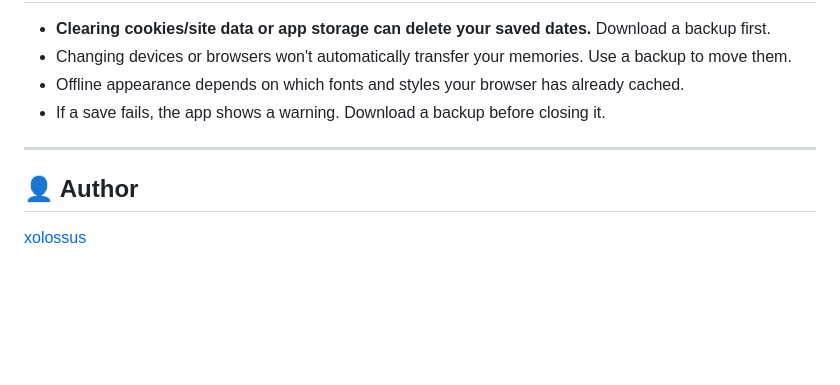
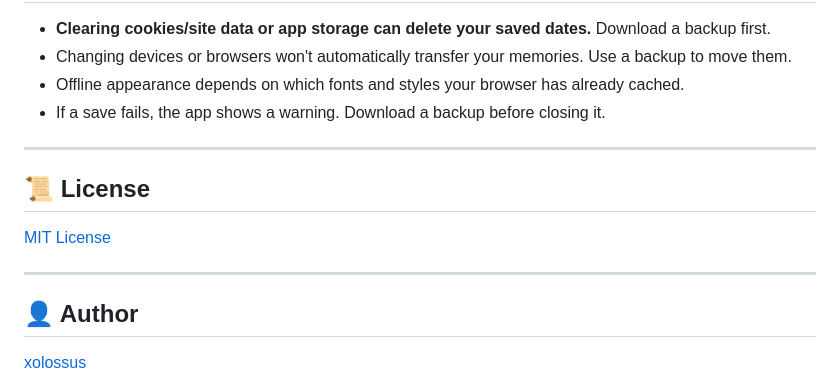
Before and after one commit to xolossus/date-randomizer, a Markdown page: README.md, the part around the change. Rendered like a GitHub page; blank space fills up the shorter version.

Commit message:
Link project license from README

```diff
--- a/README.md
+++ b/README.md
@@ -110,6 +110,12 @@ Open **Backup & restore** and select your JSON file under **Restore a backup fil
 
 ---
 
+## 📜 License
+
+[MIT License](LICENSE)
+
+---
+
 ## 👤 Author
 
 [xolossus](https://github.com/xolossus)
```
